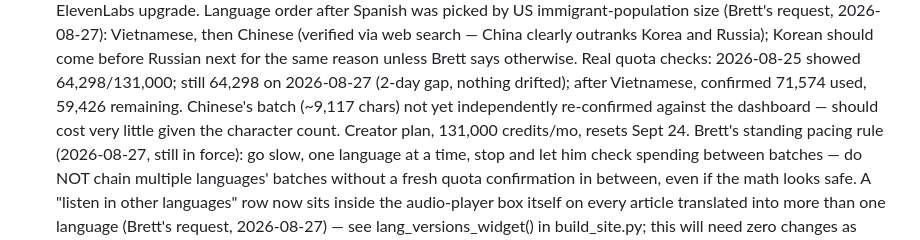
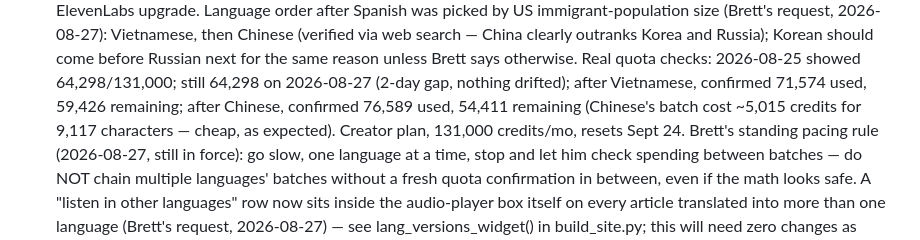
Before and after one commit to brettmorrison/trust-but-verify, a Markdown page: BACKLOG.md, the part around the change. Rendered like a GitHub page.

Commit message:
Confirm Chinese ElevenLabs batch cost: 76,589/131,000 used
Co-Authored-By: Claude Sonnet 5 <noreply@anthropic.com>

```diff
--- a/BACKLOG.md
+++ b/BACKLOG.md
@@ -234,9 +234,9 @@ Roughly priority order. Update as items close.
    same reason unless Brett says otherwise. Real quota checks:
    2026-08-25 showed 64,298/131,000; still 64,298 on 2026-08-27 (2-day
    gap, nothing drifted); after Vietnamese, confirmed 71,574 used,
-   59,426 remaining. Chinese's batch (~9,117 chars) not yet
-   independently re-confirmed against the dashboard — should cost very
-   little given the character count. Creator plan, 131,000 credits/mo,
+   59,426 remaining; after Chinese, confirmed 76,589 used, 54,411
+   remaining (Chinese's batch cost ~5,015 credits for 9,117
+   characters — cheap, as expected). Creator plan, 131,000 credits/mo,
    resets Sept 24. Brett's standing pacing rule (2026-08-27, still in
    force): go slow, one language at a time, stop and let him check
    spending between batches — do NOT chain multiple languages' batches
```
